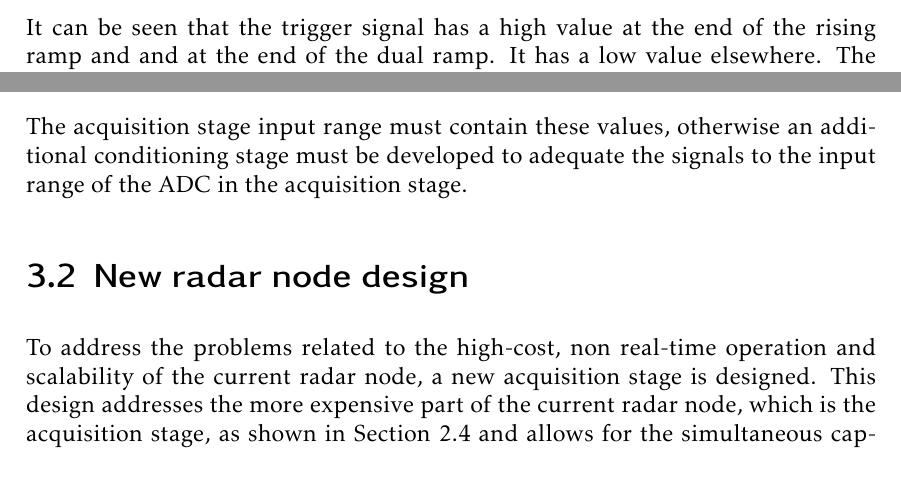
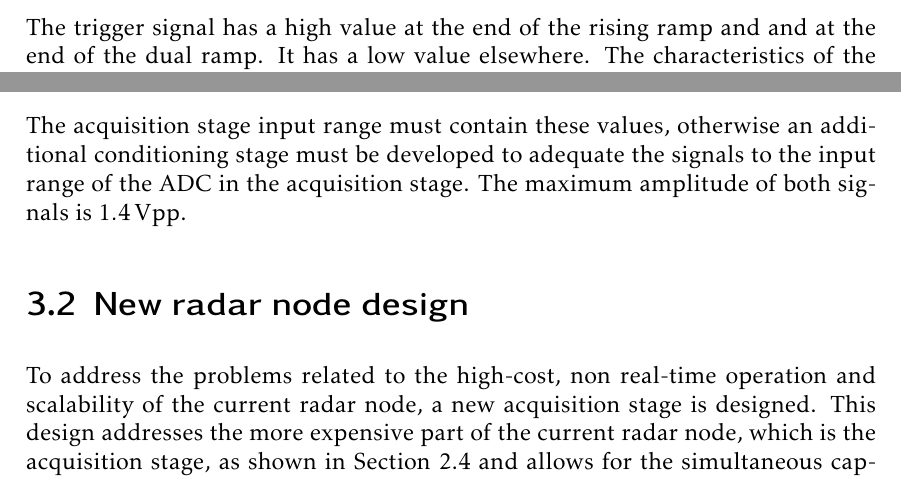
Before and after one commit to mooncos/tfg, a LaTeX thesis (main.tex, which reads chapters/radar.tex): two parts of page 31 of 73, joined at a grey line, cut so that both start at the same text. Compiled offline with pdfLaTeX.

Commit message:
autosave 03/01/2023-15:46:16

```diff
--- a/chapters/radar.tex
+++ b/chapters/radar.tex
@@ -57,7 +57,7 @@ The VCO ramps are measured with an Agilent MS ZZZ oscilloscope and the data is c
 
 In addition to the IF signals, the baseband stage also outputs a trigger signal to allow the ADC in the acquisition stage to determine the beginning of each ramp of the signal. The trigger signal is measured in conjunction with the VCO ramps with an Agilent MS ZZZ oscilloscope and the data is captured. In Figure ZZZ, it is shown the measured ramps and trigger signal.
 
-It can be seen that the trigger signal has a high value at the end of the rising ramp and and at the end of the dual ramp. It has a low value elsewhere. The characteristics of the trigger signal are shown in Table ZZZ.
+The trigger signal has a high value at the end of the rising ramp and and at the end of the dual ramp. It has a low value elsewhere. The characteristics of the trigger signal are shown in Table ZZZ.
 
 \subsection{Intermediate frequency (IF) signals characterisation} \label{sec:if_signals_characterisation}
 
@@ -71,7 +71,7 @@ It can be seen that the IF signals from the baseband board have the following ch
 	Q_\mathrm{rad}(t) &\in [-0.4, 0.4]\ \si{\volt} \\
 	V_{\mathrm{DC},I} &= V_{\mathrm{DC},Q} = \SI{0}{\volt}
 \end{align}
-The acquisition stage input range must contain these values, otherwise an additional conditioning stage must be developed to adequate the signals to the input range of the ADC in the acquisition stage.
+The acquisition stage input range must contain these values, otherwise an additional conditioning stage must be developed to adequate the signals to the input range of the ADC in the acquisition stage. The maximum amplitude of both signals is \SI{1.4}{Vpp}.
 
 
 
```
Also changed, not shown: chapters/radar.tex (4 more changed lines).
